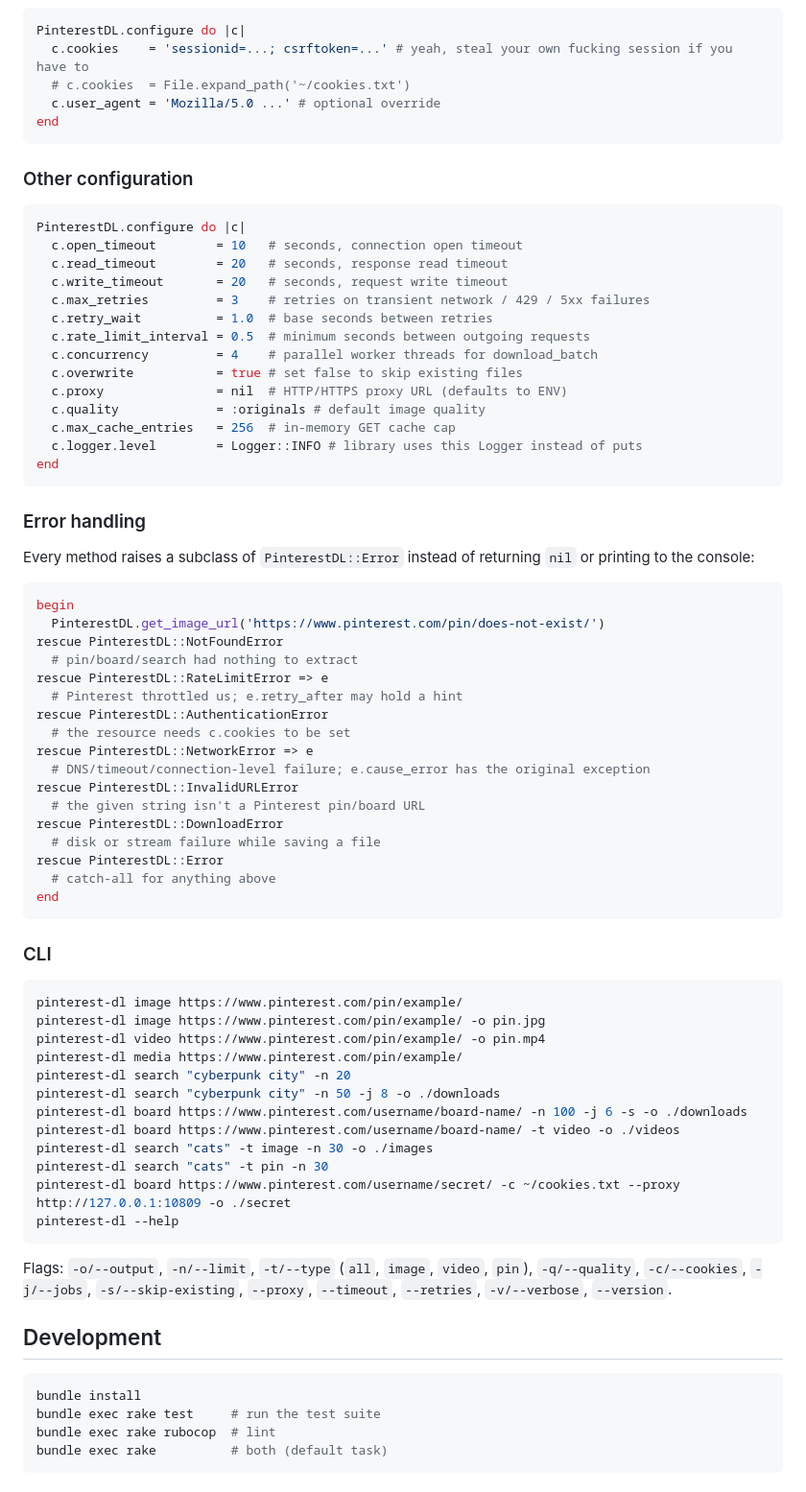
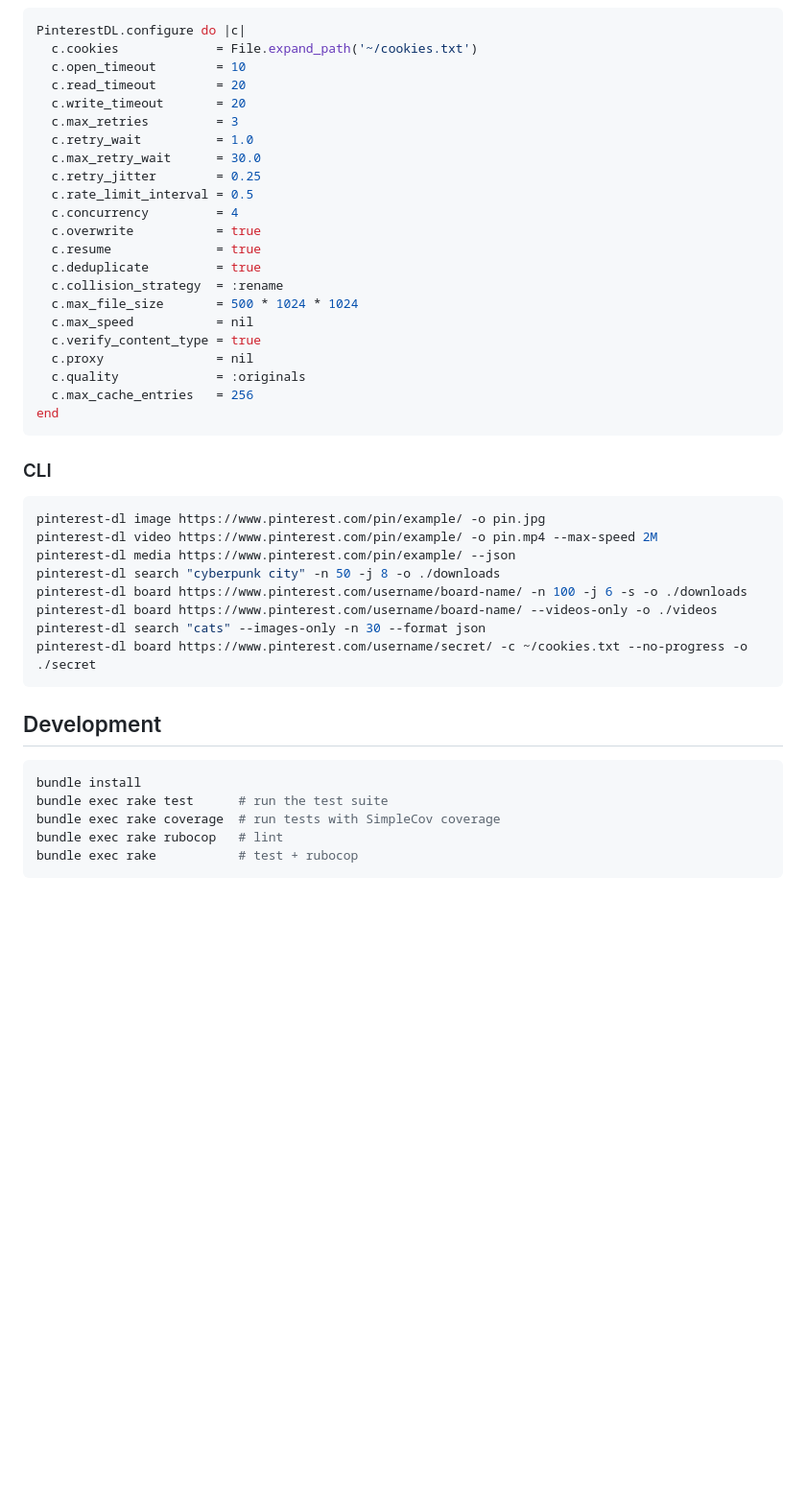
Before and after one commit to monji024/pinterest-dl, a Markdown page: README.md, the part around one of its changes. Shown at 96% size. Rendered like a GitHub page; blank space fills up the shorter version.

Commit message:
update README with sessions, security, resume, and new CLI flags

````diff
--- a/README.md
+++ b/README.md
@@ -133,79 +134,48 @@ Some boards and pins require a logged-in session to view. Pass your browser's Pi
 
 ```ruby
 PinterestDL.configure do |c|
-  c.cookies    = 'sessionid=...; csrftoken=...' # yeah, steal your own fucking session if you have to
-  # c.cookies  = File.expand_path('~/cookies.txt')
-  c.user_agent = 'Mozilla/5.0 ...' # optional override
-end
-```
-
-### Other configuration
-
-```ruby
-PinterestDL.configure do |c|
-  c.open_timeout        = 10   # seconds, connection open timeout
-  c.read_timeout        = 20   # seconds, response read timeout
-  c.write_timeout       = 20   # seconds, request write timeout
-  c.max_retries         = 3    # retries on transient network / 429 / 5xx failures
-  c.retry_wait          = 1.0  # base seconds between retries
-  c.rate_limit_interval = 0.5  # minimum seconds between outgoing requests
-  c.concurrency         = 4    # parallel worker threads for download_batch
-  c.overwrite           = true # set false to skip existing files
-  c.proxy               = nil  # HTTP/HTTPS proxy URL (defaults to ENV)
-  c.quality             = :originals # default image quality
-  c.max_cache_entries   = 256  # in-memory GET cache cap
-  c.logger.level        = Logger::INFO # library uses this Logger instead of puts
-end
-```
-
-### Error handling
-
-Every method raises a subclass of `PinterestDL::Error` instead of returning `nil` or printing to the console:
-
-```ruby
-begin
-  PinterestDL.get_image_url('https://www.pinterest.com/pin/does-not-exist/')
-rescue PinterestDL::NotFoundError
-  # pin/board/search had nothing to extract
-rescue PinterestDL::RateLimitError => e
-  # Pinterest throttled us; e.retry_after may hold a hint
-rescue PinterestDL::AuthenticationError
-  # the resource needs c.cookies to be set
-rescue PinterestDL::NetworkError => e
-  # DNS/timeout/connection-level failure; e.cause_error has the original exception
-rescue PinterestDL::InvalidURLError
-  # the given string isn't a Pinterest pin/board URL
-rescue PinterestDL::DownloadError
-  # disk or stream failure while saving a file
-rescue PinterestDL::Error
-  # catch-all for anything above
+  c.cookies             = File.expand_path('~/cookies.txt')
+  c.open_timeout        = 10
+  c.read_timeout        = 20
+  c.write_timeout       = 20
+  c.max_retries         = 3
+  c.retry_wait          = 1.0
+  c.max_retry_wait      = 30.0
+  c.retry_jitter        = 0.25
+  c.rate_limit_interval = 0.5
+  c.concurrency         = 4
+  c.overwrite           = true
+  c.resume              = true
+  c.deduplicate         = true
+  c.collision_strategy  = :rename
+  c.max_file_size       = 500 * 1024 * 1024
+  c.max_speed           = nil
+  c.verify_content_type = true
+  c.proxy               = nil
+  c.quality             = :originals
+  c.max_cache_entries   = 256
 end
 ```
 
 ### CLI
 
 ```bash
-pinterest-dl image https://www.pinterest.com/pin/example/
 pinterest-dl image https://www.pinterest.com/pin/example/ -o pin.jpg
-pinterest-dl video https://www.pinterest.com/pin/example/ -o pin.mp4
-pinterest-dl media https://www.pinterest.com/pin/example/
-pinterest-dl search "cyberpunk city" -n 20
+pinterest-dl video https://www.pinterest.com/pin/example/ -o pin.mp4 --max-speed 2M
+pinterest-dl media https://www.pinterest.com/pin/example/ --json
 pinterest-dl search "cyberpunk city" -n 50 -j 8 -o ./downloads
 pinterest-dl board https://www.pinterest.com/username/board-name/ -n 100 -j 6 -s -o ./downloads
-pinterest-dl board https://www.pinterest.com/username/board-name/ -t video -o ./videos
-pinterest-dl search "cats" -t image -n 30 -o ./images
-pinterest-dl search "cats" -t pin -n 30
-pinterest-dl board https://www.pinterest.com/username/secret/ -c ~/cookies.txt --proxy http://127.0.0.1:10809 -o ./secret
-pinterest-dl --help
+pinterest-dl board https://www.pinterest.com/username/board-name/ --videos-only -o ./videos
+pinterest-dl search "cats" --images-only -n 30 --format json
+pinterest-dl board https://www.pinterest.com/username/secret/ -c ~/cookies.txt --no-progress -o ./secret
 ```
-
-Flags: `-o/--output`, `-n/--limit`, `-t/--type` (`all`, `image`, `video`, `pin`), `-q/--quality`, `-c/--cookies`, `-j/--jobs`, `-s/--skip-existing`, `--proxy`, `--timeout`, `--retries`, `-v/--verbose`, `--version`.
 
 ## Development
 
 ```bash
 bundle install
-bundle exec rake test     # run the test suite
-bundle exec rake rubocop  # lint
-bundle exec rake          # both (default task)
+bundle exec rake test      # run the test suite
+bundle exec rake coverage  # run tests with SimpleCov coverage
+bundle exec rake rubocop   # lint
+bundle exec rake           # test + rubocop
 ```
````
Also changed, not shown: other parts of README.md (+51 -57 lines).
